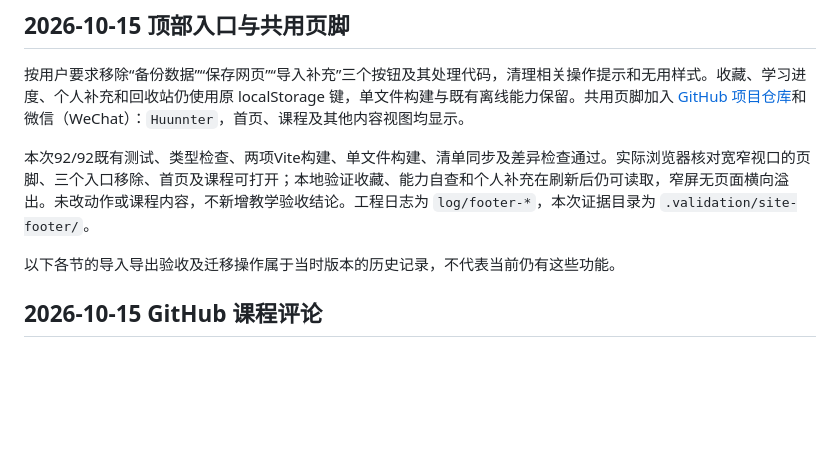
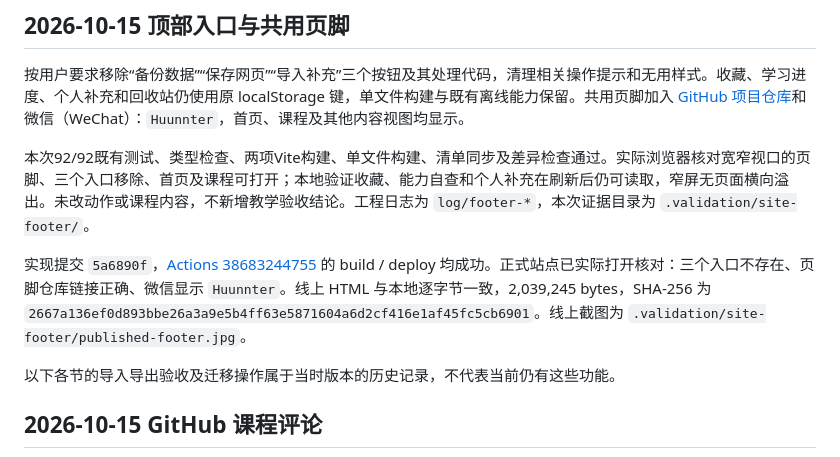
Before and after one commit to yichenluan/snowboard, a Markdown page: docs/project-status.md, the part around the change. Drawn GitHub-style; blank space fills up the shorter version.

Commit message:
docs: record verified toolbar and footer deployment

```diff
--- a/docs/project-status.md
+++ b/docs/project-status.md
@@ -22,6 +22,8 @@
 按用户要求移除“备份数据”“保存网页”“导入补充”三个按钮及其处理代码，清理相关操作提示和无用样式。收藏、学习进度、个人补充和回收站仍使用原 localStorage 键，单文件构建与既有离线能力保留。共用页脚加入 [GitHub 项目仓库](https://github.com/yichenluan/snowboard)和微信（WeChat）：`Huunnter`，首页、课程及其他内容视图均显示。
 
 本次92/92既有测试、类型检查、两项Vite构建、单文件构建、清单同步及差异检查通过。实际浏览器核对宽窄视口的页脚、三个入口移除、首页及课程可打开；本地验证收藏、能力自查和个人补充在刷新后仍可读取，窄屏无页面横向溢出。未改动作或课程内容，不新增教学验收结论。工程日志为 `log/footer-*`，本次证据目录为 `.validation/site-footer/`。
+
+实现提交 `5a6890f`，[Actions 38683244755](https://github.com/yichenluan/snowboard/actions/runs/38683244755) 的 build / deploy 均成功。正式站点已实际打开核对：三个入口不存在、页脚仓库链接正确、微信显示 `Huunnter`。线上 HTML 与本地逐字节一致，2,039,245 bytes，SHA-256 为 `2667a136ef0d893bbe26a3a9e5b4ff63e5871604a6d2cf416e1af45fc5cb6901`。线上截图为 `.validation/site-footer/published-footer.jpg`。
 
 以下各节的导入导出验收及迁移操作属于当时版本的历史记录，不代表当前仍有这些功能。
 
```
